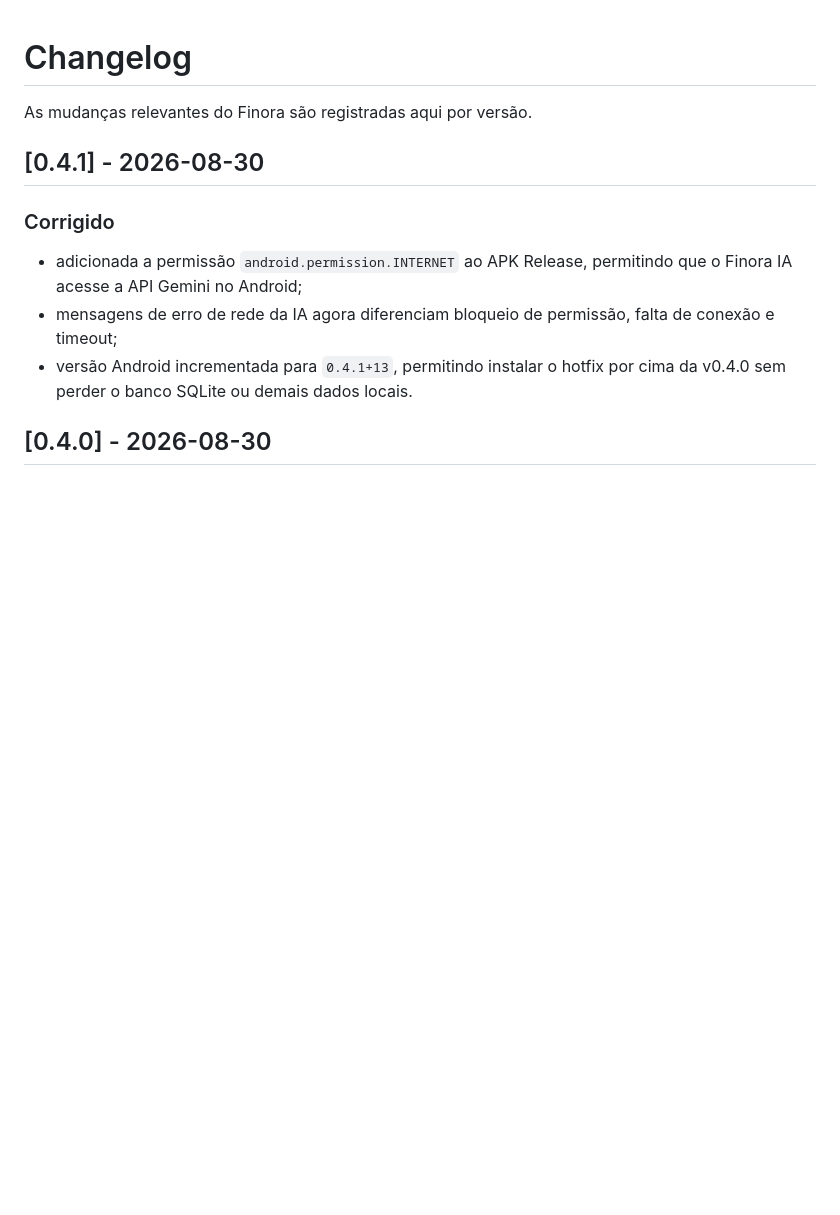
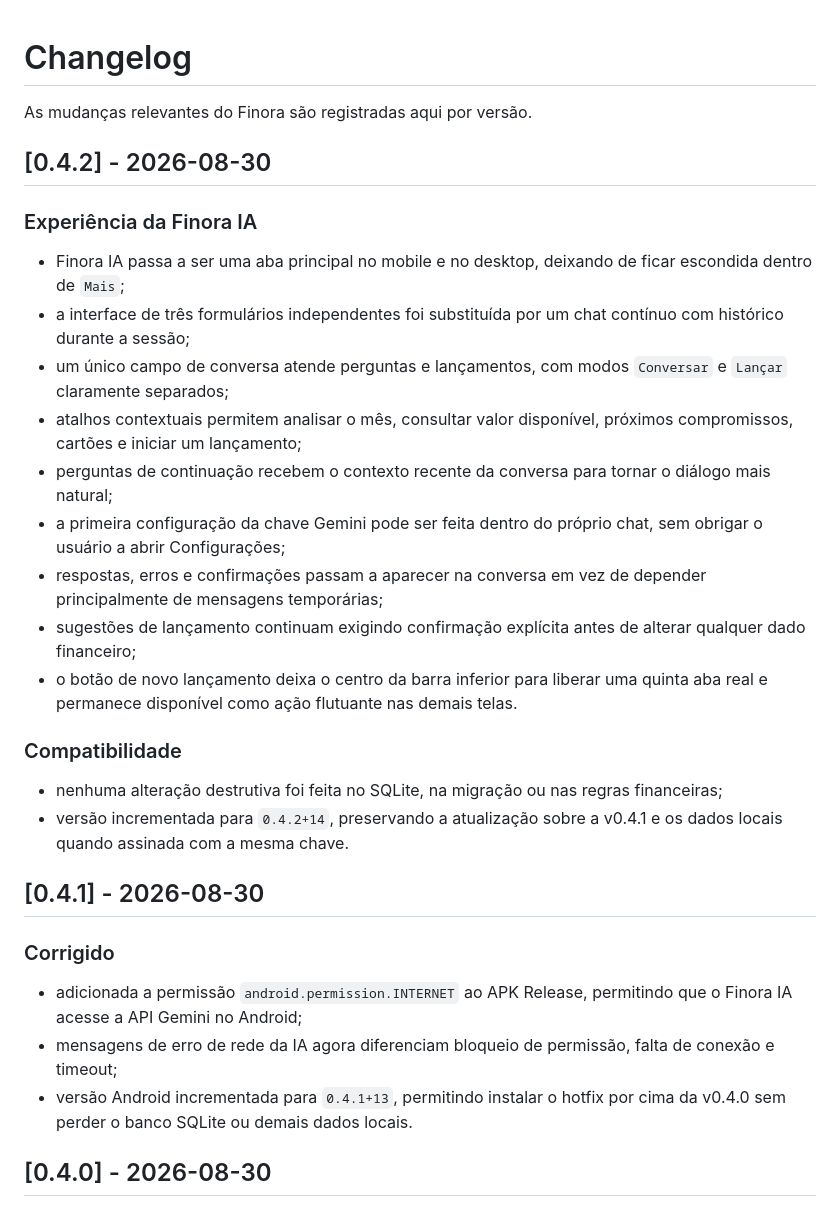
Before and after one commit to VictorAms12/finora, a Markdown page: CHANGELOG.md, the part around the change. Drawn GitHub-style; blank space fills up the shorter version.

Commit message:
docs: registra experiência conversacional da v0.4.2

```diff
--- a/CHANGELOG.md
+++ b/CHANGELOG.md
@@ -1,6 +1,23 @@
 # Changelog
 
 As mudanças relevantes do Finora são registradas aqui por versão.
+
+## [0.4.2] - 2026-08-30
+
+### Experiência da Finora IA
+- Finora IA passa a ser uma aba principal no mobile e no desktop, deixando de ficar escondida dentro de `Mais`;
+- a interface de três formulários independentes foi substituída por um chat contínuo com histórico durante a sessão;
+- um único campo de conversa atende perguntas e lançamentos, com modos `Conversar` e `Lançar` claramente separados;
+- atalhos contextuais permitem analisar o mês, consultar valor disponível, próximos compromissos, cartões e iniciar um lançamento;
+- perguntas de continuação recebem o contexto recente da conversa para tornar o diálogo mais natural;
+- a primeira configuração da chave Gemini pode ser feita dentro do próprio chat, sem obrigar o usuário a abrir Configurações;
+- respostas, erros e confirmações passam a aparecer na conversa em vez de depender principalmente de mensagens temporárias;
+- sugestões de lançamento continuam exigindo confirmação explícita antes de alterar qualquer dado financeiro;
+- o botão de novo lançamento deixa o centro da barra inferior para liberar uma quinta aba real e permanece disponível como ação flutuante nas demais telas.
+
+### Compatibilidade
+- nenhuma alteração destrutiva foi feita no SQLite, na migração ou nas regras financeiras;
+- versão incrementada para `0.4.2+14`, preservando a atualização sobre a v0.4.1 e os dados locais quando assinada com a mesma chave.
 
 ## [0.4.1] - 2026-08-30
 
```
